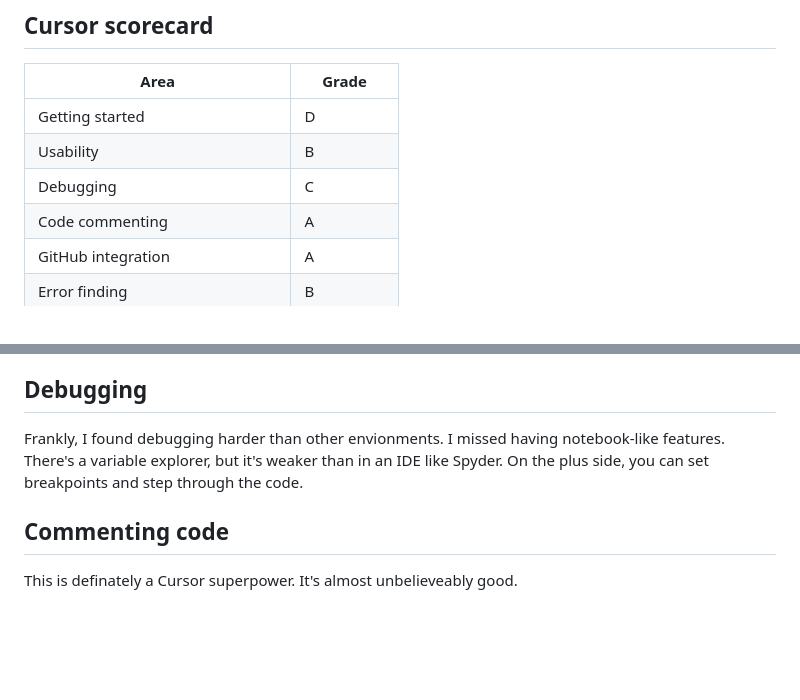
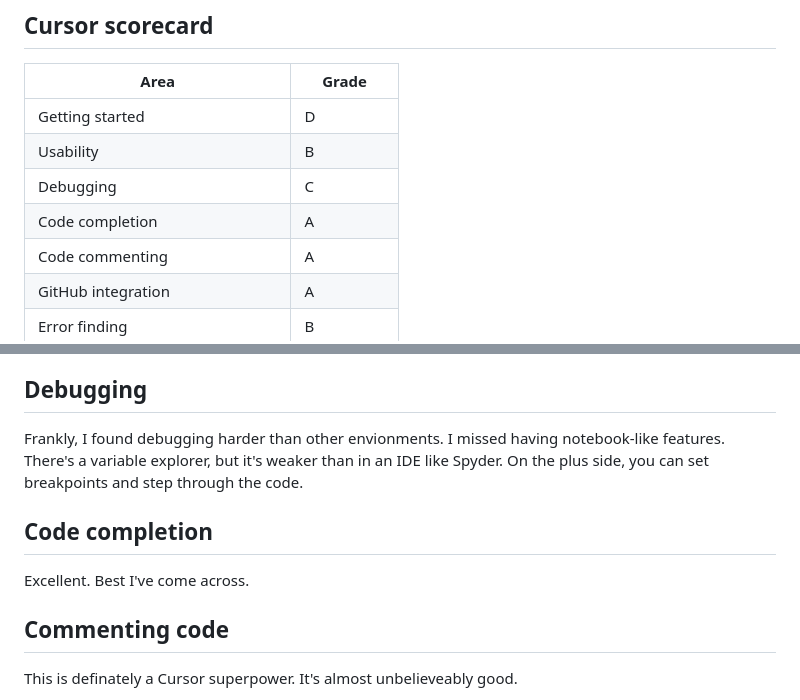
Before and after one commit to MikeWoodward/English-Football-Forecasting, a Markdown page: Code/development_comments.md, 2 parts joined by grey strips. Drawn GitHub-style; blank space fills up the shorter version.

```diff
--- a/Code/development_comments.md
+++ b/Code/development_comments.md
@@ -7,6 +7,7 @@
 | Getting started  | D    |
 | Usability | B |
 | Debugging | C |
+| Code completion | A |
 | Code commenting | A     |
 | GitHub integration  | A    |
 | Error finding | B |
@@ -50,6 +51,10 @@ Mostly good, but a mixed bag. I'm not familar with VS Code (Cursor is built on V
 
 Frankly, I found debugging harder than other envionments. I missed having notebook-like features. There's a variable explorer, but it's weaker than in an IDE like Spyder. On the plus side, you can set breakpoints and step through the code.
 
+## Code completion
+
+Excellent. Best I've come across.
+
 ## Commenting code
 
 This is definately a Cursor superpower. It's almost unbelieveably good.
```
